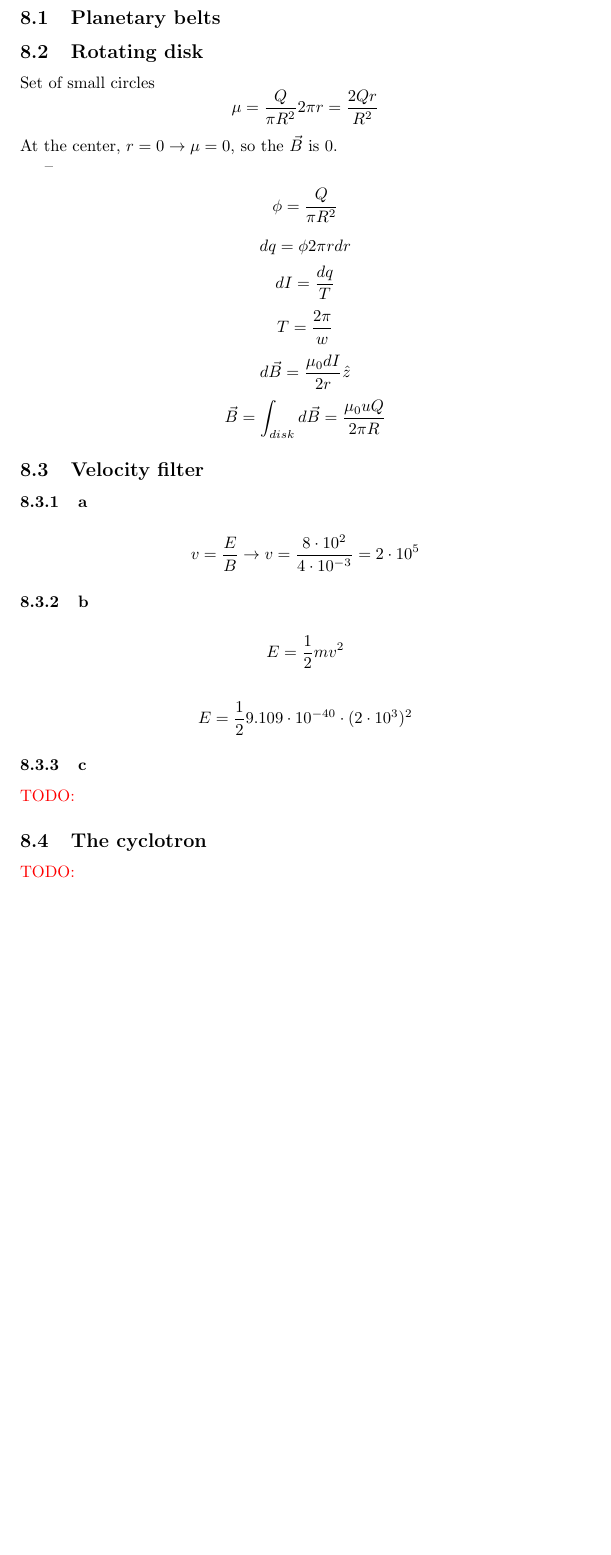
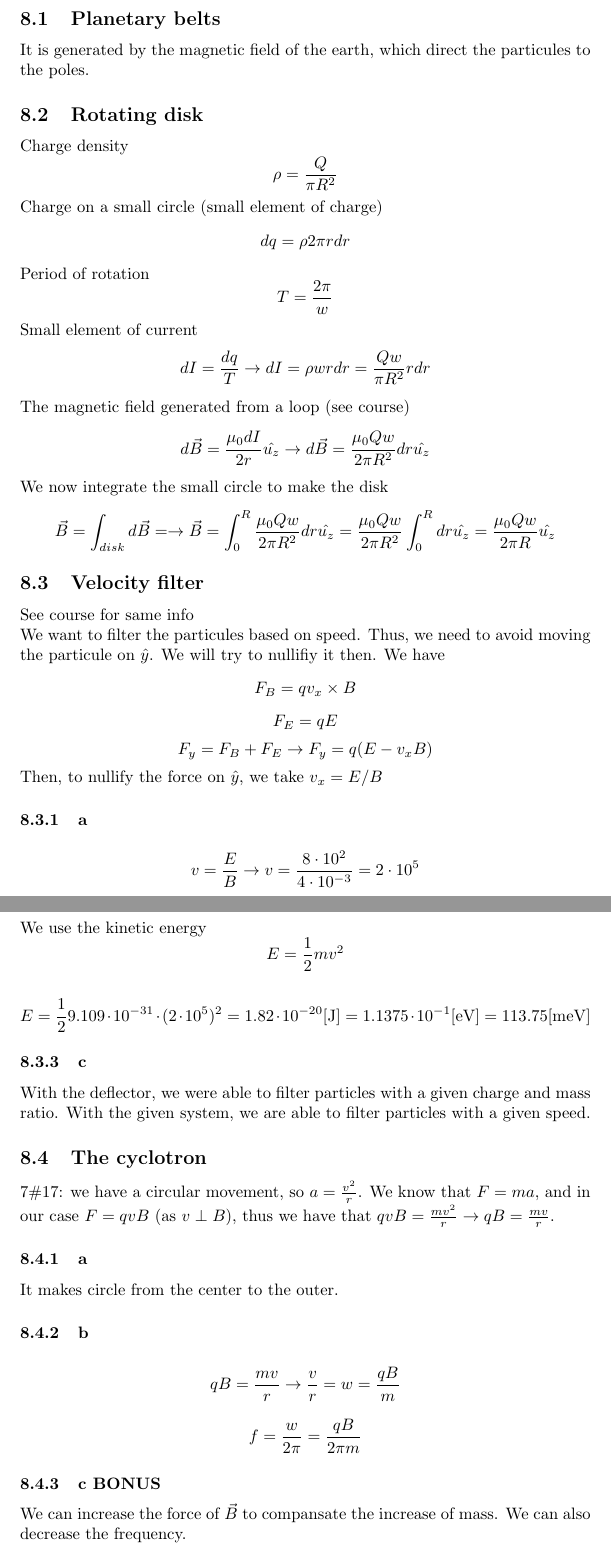
Before and after one commit to tharvik/2014-physique-2-exercices, a LaTeX document (all.tex, which reads tex/ps8.tex): part of page 24 of 24 before the commit and two parts of pages 24 and 25 of 25 after it, the two joined at a grey line, cut so that both start at the same text, the shorter picture padded with empty space. Compiled offline with pdfLaTeX.

Commit message:
Finish ps8

```diff
--- a/tex/ps8.tex
+++ b/tex/ps8.tex
@@ -1,34 +1,47 @@
 \subsection{Planetary belts}
+It is generated by the magnetic field of the earth, which direct the particules
+to the poles.
 
 \subsection{Rotating disk}
-Set of small circles
+Charge density
 \[
-	\mu = \frac{Q}{\pi R^2} 2 \pi r = \frac{2 Q r}{R^2}
+	\rho = \frac{Q}{\pi R^2}
 \]
-At the center, \(r = 0 \to \mu = 0\), so the \(\vec{B}\) is 0.
-
---
-
+Charge on a small circle (small element of charge)
 \[
-	\phi = \frac{Q}{\pi R^2}
+	dq = \rho 2 \pi r dr
 \]
-\[
-	dq = \phi 2 \pi r dr
-\]
-\[
-	dI = \frac{dq}{T}
-\]
+Period of rotation
 \[
 	T = \frac{2 \pi}{w}
 \]
+Small element of current
 \[
-	d \vec{B} = \frac{\mu_0 d I}{2 r} \hat{z}
+	dI = \frac{dq}{T}
+	\to dI = \rho w r dr = \frac{Q w}{\pi R^2} r dr
 \]
+The magnetic field generated from a loop (see course)
 \[
-	\vec{B} = \int_{disk} d \vec{B} = \frac{\mu_0 u Q}{2 \pi R}
+	d \vec{B} = \frac{\mu_0 dI}{2 r} \hat{u_z}
+	\to d \vec{B} = \frac{\mu_0 Q w}{2 \pi R^2} dr \hat{u_z}
+\]
+We now integrate the small circle to make the disk
+\[
+	\vec{B} = \int_{disk} d \vec{B} =
+	\to \vec{B} = \int_0^R \frac{\mu_0 Q w}{2 \pi R^2} dr \hat{u_z}
+	= \frac{\mu_0 Q w}{2 \pi R^2} \int_0^R dr \hat{u_z}
+	= \frac{\mu_0 Q w}{2 \pi R} \hat{u_z}
 \]
 
 \subsection{Velocity filter}
+
+See course for same info \\
+We want to filter the particules based on speed. Thus, we need to avoid moving
+the particule on \(\hat{y}\). We will try to nullifiy it then. We have
+\[F_B = q v_x \times B\]
+\[F_E = q E\]
+\[F_y = F_B + F_E \to F_y = q(E - v_x B)\]
+Then, to nullify the force on \(\hat{y}\), we take \(v_x = E / B\)
 
 \subsubsection{a}
 \[
@@ -37,12 +50,41 @@ At the center, \(r = 0 \to \mu = 0\), so the \(\vec{B}\) is 0.
 \]
 
 \subsubsection{b}
+\[1 \unit{eV} = 1.6 \cdot 10^{-19} \unit{J}\]
+We use the kinetic energy
 \[E = \frac{1}{2} m v^2\]
 
-\[E = \frac{1}{2} 9.109 \cdot 10^{-40} \cdot (2 \cdot 10^3)^2\]
+\[
+	E = \frac{1}{2} 9.109 \cdot 10^{-31} \cdot (2 \cdot 10^5)^2
+	= 1.82 \cdot 10^{-20} \unit{J}
+	= 1.1375 \cdot 10^{-1} \unit{eV}
+	= 113.75 \unit{meV}
+\]
 
 \subsubsection{c}
-\todo{}
+
+With the deflector, we were able to filter particles with a given charge and
+mass ratio. With the given system, we are able to filter particles with a given
+speed.
 
 \subsection{The cyclotron}
-\todo{}
+
+7\#17: we have a circular movement, so \(a = \frac{v^2}{r}\).
+We know that \(F = ma\), and in our case \(F = qvB\) (as \(v \perp B\)),
+thus we have that \(qvB = \frac{m v^2}{r} \to qB = \frac{mv}{r}\).
+
+\subsubsection{a}
+It makes circle from the center to the outer.
+
+\subsubsection{b}
+\[
+	qB = \frac{mv}{r}
+	\to \frac{v}{r} = w = \frac{qB}{m}
+\]
+\[
+	f = \frac{w}{2 \pi} = \frac{qB}{2 \pi m}
+\]
+
+\subsubsection{c BONUS}
+We can increase the force of \(\vec{B}\) to compansate the increase of mass.
+We can also decrease the frequency.
```
